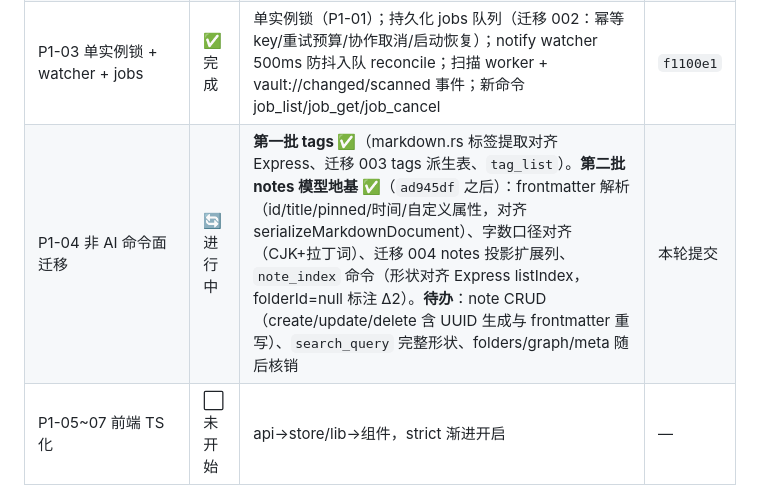
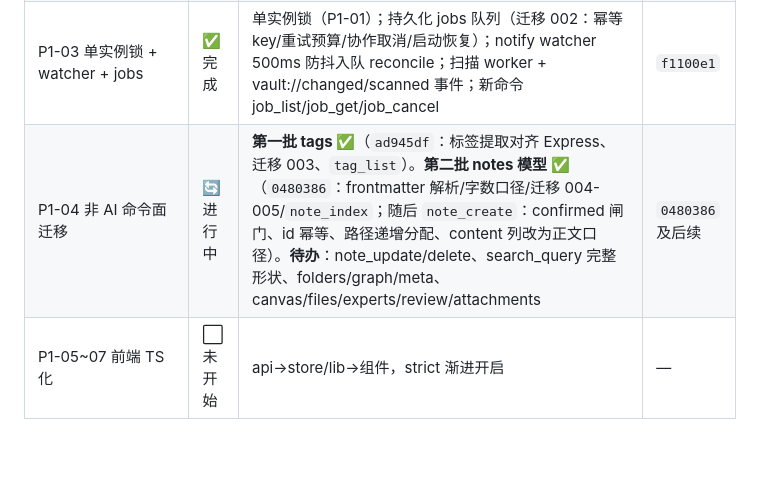
Before and after one commit to Dawei-star/Lattice, a Markdown page: doc/升级计划/execution-log.md, the part around the change. Rendered like a GitHub page; blank space fills up the shorter version.

Commit message:
docs: add progress board + sync execution log

```diff
--- a/doc/升级计划/execution-log.md
+++ b/doc/升级计划/execution-log.md
@@ -28,7 +28,7 @@
 | P1-01 WorkspaceService | ✅ 完成 | 统一写入边界：单实例锁（VAULT_LOCKED/幂等重开）、JSONL 审计、Express 同构版本快照、ServiceError{code,message} 错误模型；9 个 vault 命令全部经 Service；前端契约文本逐字保持 | `38fad24` |
 | P1-02 SQLite 恢复与迁移 | ✅ 完成 | WAL 自恢复/事务迁移/失败诊断（P0-6 完成）+ 迁移前备份 `.bak-pre-migration`（P1-02 补齐） | `8cba5ac` |
 | P1-03 单实例锁 + watcher + jobs | ✅ 完成 | 单实例锁（P1-01）；持久化 jobs 队列（迁移 002：幂等 key/重试预算/协作取消/启动恢复）；notify watcher 500ms 防抖入队 reconcile；扫描 worker + vault://changed/scanned 事件；新命令 job_list/job_get/job_cancel | `f1100e1` |
-| P1-04 非 AI 命令面迁移 | 🔄 进行中 | **第一批 tags ✅**（markdown.rs 标签提取对齐 Express、迁移 003 tags 派生表、`tag_list`）。**第二批 notes 模型地基 ✅**（`ad945df` 之后）：frontmatter 解析（id/title/pinned/时间/自定义属性，对齐 serializeMarkdownDocument）、字数口径对齐（CJK+拉丁词）、迁移 004 notes 投影扩展列、`note_index` 命令（形状对齐 Express listIndex，folderId=null 标注 Δ2）。**待办**：note CRUD（create/update/delete 含 UUID 生成与 frontmatter 重写）、`search_query` 完整形状、folders/graph/meta 随后核销 | 本轮提交 |
+| P1-04 非 AI 命令面迁移 | 🔄 进行中 | **第一批 tags ✅**（`ad945df`：标签提取对齐 Express、迁移 003、`tag_list`）。**第二批 notes 模型 ✅**（`0480386`：frontmatter 解析/字数口径/迁移 004-005/`note_index`；随后 `note_create`：confirmed 闸门、id 幂等、路径递增分配、content 列改为正文口径）。**待办**：note_update/delete、search_query 完整形状、folders/graph/meta、canvas/files/experts/review/attachments | `0480386` 及后续 |
 | P1-05~07 前端 TS 化 | ⬜ 未开始 | api→store/lib→组件，strict 渐进开启 | — |
 | P1-08 功能对齐验证 | ⬜ 未开始 | 契约快照对照（fixtures + Rust 集成测试 + 前端 mock invoke） | — |
 | P1-09 删除 Express | ⬜ 未开始 | 依赖 P1-08 全绿 | — |
```
Also changed, not shown: doc/升级计划/progress.md (added, +51 -0 lines).
